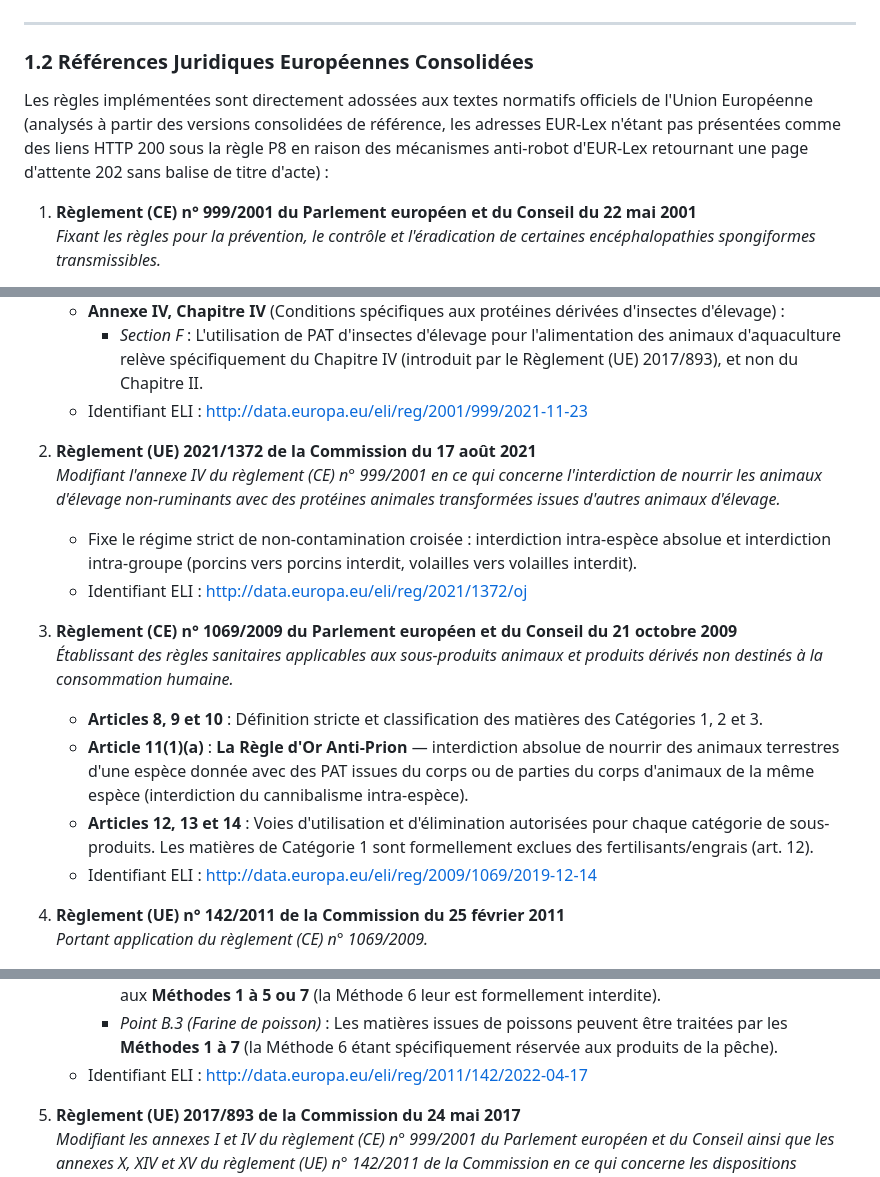
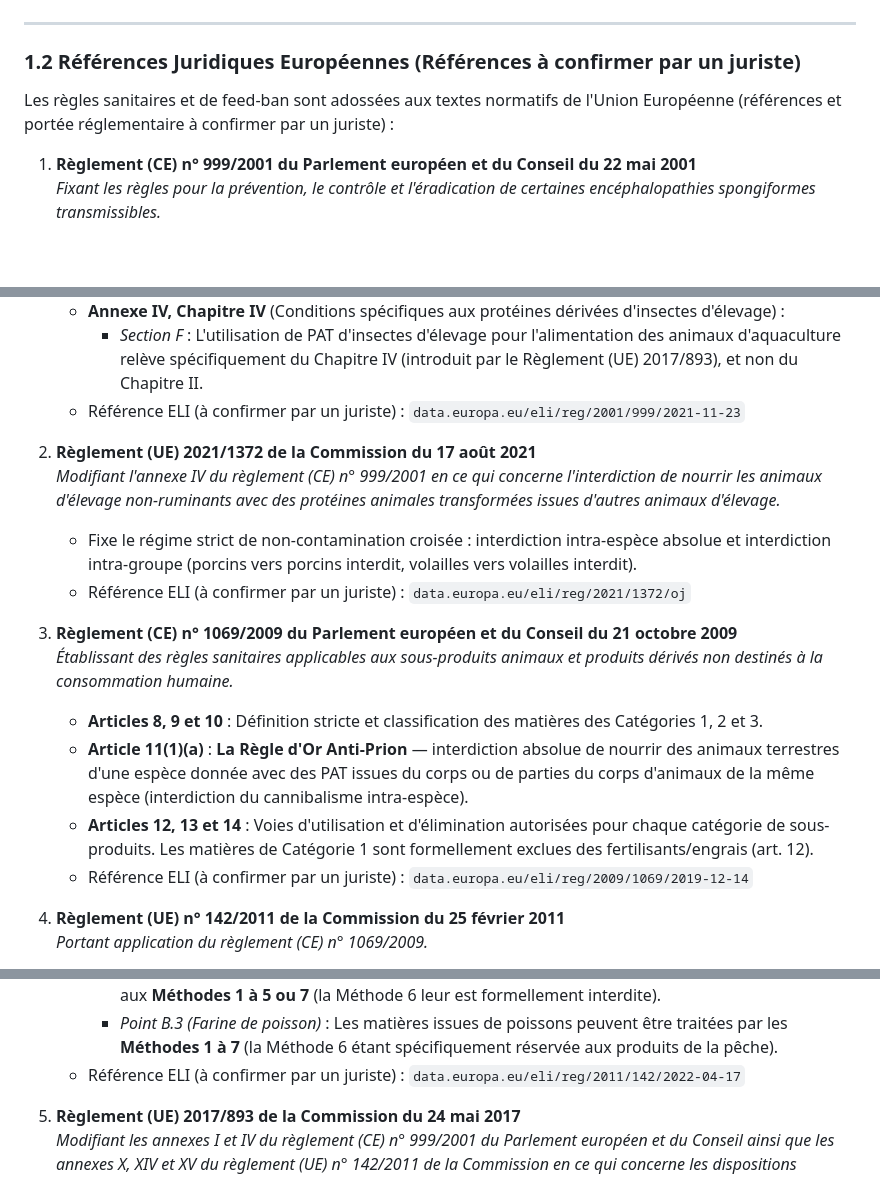
Before and after one commit to kurodohenroonsen/AeterniTrak_V1.0, a Markdown page: docs/technical/antiprion-feedban.md, 3 parts joined by grey strips. Rendered like a GitHub page; blank space fills up the shorter version.

Commit message:
docs(legal): address remaining non-blocking debt from ack 0080

```diff
--- a/docs/technical/antiprion-feedban.md
+++ b/docs/technical/antiprion-feedban.md
@@ -34,9 +34,9 @@ Conformément à `CLAUDE.md`, à `PROTOCOL.md` §5 et aux directives souveraines
 
 ---
 
-### 1.2 Références Juridiques Européennes Consolidées
+### 1.2 Références Juridiques Européennes (Références à confirmer par un juriste)
 
-Les règles implémentées sont directement adossées aux textes normatifs officiels de l'Union Européenne (analysés à partir des versions consolidées de référence, les adresses EUR-Lex n'étant pas présentées comme des liens HTTP 200 sous la règle P8 en raison des mécanismes anti-robot d'EUR-Lex retournant une page d'attente 202 sans balise de titre d'acte) :
+Les règles sanitaires et de feed-ban sont adossées aux textes normatifs de l'Union Européenne (références et portée réglementaire à confirmer par un juriste) :
 
 1. **Règlement (CE) n° 999/2001 du Parlement européen et du Conseil du 22 mai 2001**
    *Fixant les règles pour la prévention, le contrôle et l'éradication de certaines encéphalopathies spongiformes transmissibles.*
@@ -48,19 +48,19 @@ Les règles implémentées sont directement adossées aux textes normatifs offic
      - *Section C* : L'alimentation des volailles avec des PAT porcines et des farines de poisson est autorisée.
    - **Annexe IV, Chapitre IV** (Conditions spécifiques aux protéines dérivées d'insectes d'élevage) :
      - *Section F* : L'utilisation de PAT d'insectes d'élevage pour l'alimentation des animaux d'aquaculture relève spécifiquement du Chapitre IV (introduit par le Règlement (UE) 2017/893), et non du Chapitre II.
-   - Identifiant ELI : [http://data.europa.eu/eli/reg/2001/999/2021-11-23](http://data.europa.eu/eli/reg/2001/999/2021-11-23)
+   - Référence ELI (à confirmer par un juriste) : `data.europa.eu/eli/reg/2001/999/2021-11-23`
 
 2. **Règlement (UE) 2021/1372 de la Commission du 17 août 2021**
    *Modifiant l'annexe IV du règlement (CE) n° 999/2001 en ce qui concerne l'interdiction de nourrir les animaux d'élevage non-ruminants avec des protéines animales transformées issues d'autres animaux d'élevage.*
    - Fixe le régime strict de non-contamination croisée : interdiction intra-espèce absolue et interdiction intra-groupe (porcins vers porcins interdit, volailles vers volailles interdit).
-   - Identifiant ELI : [http://data.europa.eu/eli/reg/2021/1372/oj](http://data.europa.eu/eli/reg/2021/1372/oj)
+   - Référence ELI (à confirmer par un juriste) : `data.europa.eu/eli/reg/2021/1372/oj`
 
 3. **Règlement (CE) n° 1069/2009 du Parlement européen et du Conseil du 21 octobre 2009**
    *Établissant des règles sanitaires applicables aux sous-produits animaux et produits dérivés non destinés à la consommation humaine.*
    - **Articles 8, 9 et 10** : Définition stricte et classification des matières des Catégories 1, 2 et 3.
    - **Article 11(1)(a)** : **La Règle d'Or Anti-Prion** — interdiction absolue de nourrir des animaux terrestres d'une espèce donnée avec des PAT issues du corps ou de parties du corps d'animaux de la même espèce (interdiction du cannibalisme intra-espèce).
    - **Articles 12, 13 et 14** : Voies d'utilisation et d'élimination autorisées pour chaque catégorie de sous-produits. Les matières de Catégorie 1 sont formellement exclues des fertilisants/engrais (art. 12).
-   - Identifiant ELI : [http://data.europa.eu/eli/reg/2009/1069/2019-12-14](http://data.europa.eu/eli/reg/2009/1069/2019-12-14)
+   - Référence ELI (à confirmer par un juriste) : `data.europa.eu/eli/reg/2009/1069/2019-12-14`
 
 4. **Règlement (UE) n° 142/2011 de la Commission du 25 février 2011**
    *Portant application du règlement (CE) n° 1069/2009.*
@@ -71,7 +71,7 @@ Les règles implémentées sont directement adossées aux textes normatifs offic
      - *Point B.1 (PAT de mammifères)* : Les PAT issues de mammifères doivent obligatoirement être soumises à la **Méthode 1 exclusivement** (133 °C / 3 bars / 20 min).
      - *Point B.2 (PAT de non-mammifères)* : Les PAT issues de volailles ou d'insectes peuvent être soumises aux **Méthodes 1 à 5 ou 7** (la Méthode 6 leur est formellement interdite).
      - *Point B.3 (Farine de poisson)* : Les matières issues de poissons peuvent être traitées par les **Méthodes 1 à 7** (la Méthode 6 étant spécifiquement réservée aux produits de la pêche).
-   - Identifiant ELI : [http://data.europa.eu/eli/reg/2011/142/2022-04-17](http://data.europa.eu/eli/reg/2011/142/2022-04-17)
+   - Référence ELI (à confirmer par un juriste) : `data.europa.eu/eli/reg/2011/142/2022-04-17`
 
 5. **Règlement (UE) 2017/893 de la Commission du 24 mai 2017**
    *Modifiant les annexes I et IV du règlement (CE) n° 999/2001 du Parlement européen et du Conseil ainsi que les annexes X, XIV et XV du règlement (UE) n° 142/2011 de la Commission en ce qui concerne les dispositions relatives aux protéines animales transformées.*
```
Also changed, not shown: other parts of docs/technical/antiprion-feedban.md (+1 -1 lines), docs/technical/registry-apis.md (+1 -1 lines).
